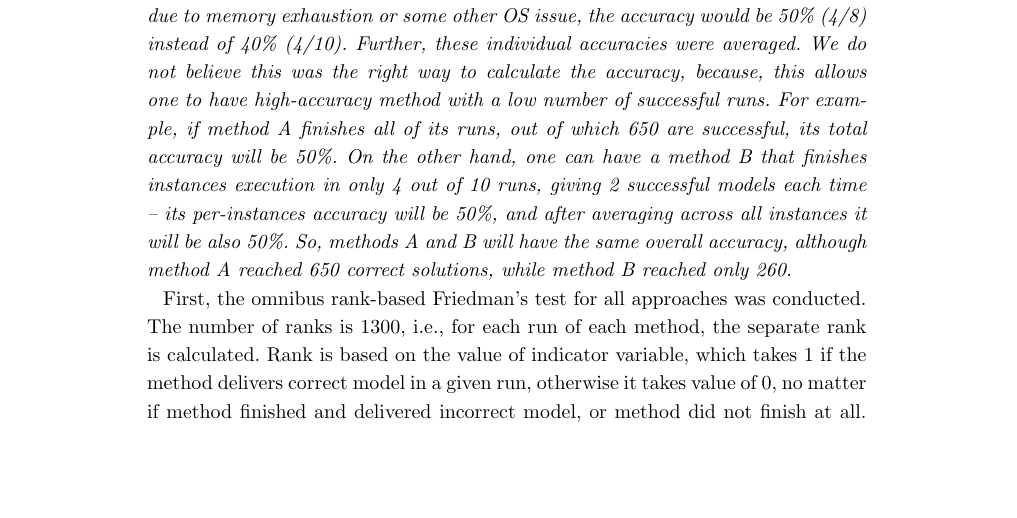
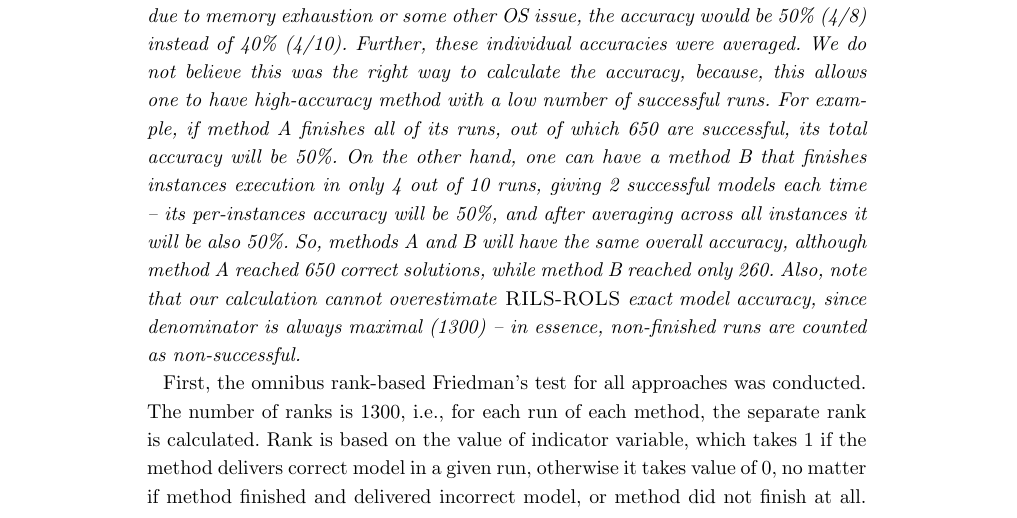
Before and after one commit to kartelj/rils-rols, a LaTeX document (paper_resources/doc/bmc_jbd/bmc_jbd.tex): part of page 19 of 29, cut so that both start at the same text, the shorter picture padded with empty space. Compiled offline with pdfLaTeX.

Commit message:
Small sentence regarding our model accuracy calculation.

```diff
--- a/paper_resources/doc/bmc_jbd/bmc_jbd.tex
+++ b/paper_resources/doc/bmc_jbd/bmc_jbd.tex
@@ -951,7 +951,7 @@
 
 \emph{Important note. Exact model accuracy of \textsc{RILS-ROLS} is calculated by dividing the number of successful runs with 1300, i.e., the maximal possible number of successful runs.
 On the other hand, the exact model accuracy of methods revised in \texttt{SRBench} was calculated in a different way. First, the accuracy of each of 130 considered instances was calculated by dividing the number of successful runs with the number of runs that finished its execution. This means that, for example, if some instance was run 10 times, giving 4 successful models, but failing to finish 2 runs due to memory exhaustion or some other OS issue, the accuracy would be 50\% (4/8) instead of 40\% (4/10). Further, these individual accuracies were averaged.
-We do not believe this was the right way to calculate the accuracy, because, this allows one to have high-accuracy method with a low number of successful runs. For example, if method A finishes all of its runs, out of which 650 are successful, its total accuracy will be 50\%. On the other hand, one can have a method B that finishes instances execution in only 4 out of 10 runs, giving 2 successful models each time -- its per-instances accuracy will be 50\%, and after averaging across all instances it will be also 50\%. So, methods A and B will have the same overall accuracy, although method A reached 650 correct solutions, while method B reached only 260.}
+We do not believe this was the right way to calculate the accuracy, because, this allows one to have high-accuracy method with a low number of successful runs. For example, if method A finishes all of its runs, out of which 650 are successful, its total accuracy will be 50\%. On the other hand, one can have a method B that finishes instances execution in only 4 out of 10 runs, giving 2 successful models each time -- its per-instances accuracy will be 50\%, and after averaging across all instances it will be also 50\%. So, methods A and B will have the same overall accuracy, although method A reached 650 correct solutions, while method B reached only 260. Also, note that our calculation cannot overestimate \textsc{RILS-ROLS} exact model accuracy, since denominator is always maximal (1300) -- in essence, non-finished runs are counted as non-successful.}
 
 First, the omnibus rank-based Friedman’s test for all approaches was conducted.
 The number of ranks is 1300, i.e., for each run of each method, the separate rank is calculated. Rank is based on the value of indicator variable, which takes 1 if the method delivers correct model in a given run, otherwise it takes value of 0, no matter if method finished and delivered incorrect model, or method did not finish at all.   Further, the ranks are averaged and used to test the null hypothesis, which states that there is no statistical differences between the average ranks of all competitors.
```
